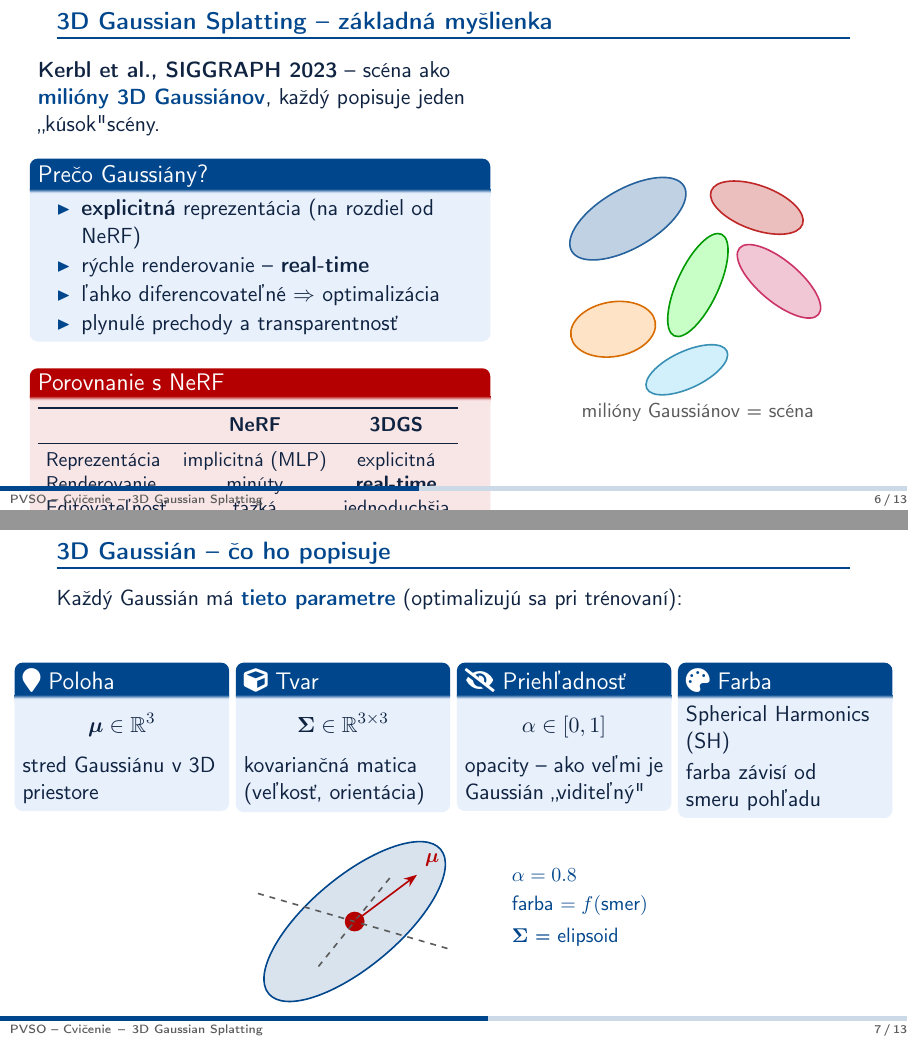
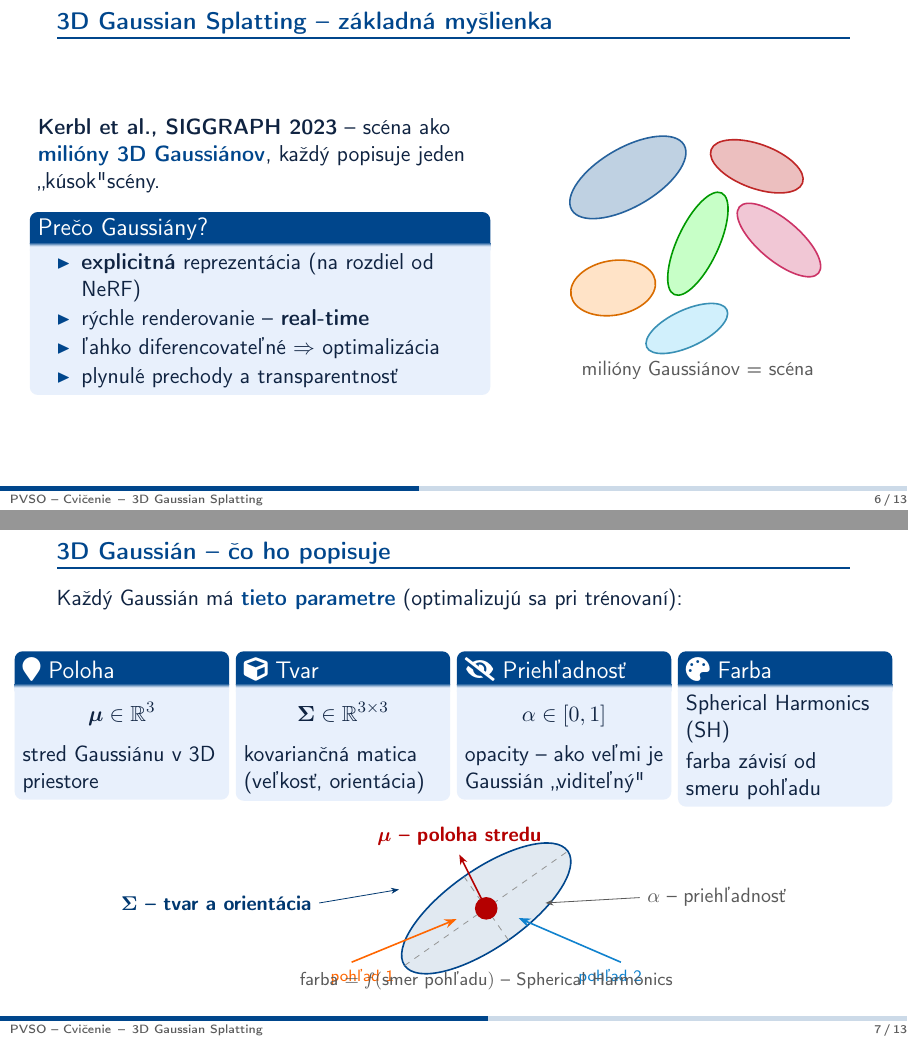
Before and after one commit to michKovac/PVSO-gaussian-splatting-assignment, LaTeX slides (prezentacia.tex): pages 6 and 7 of 13, joined at a grey line. Compiled offline with pdfLaTeX.

Commit message:
Box changes

```diff
--- a/prezentacia.tex
+++ b/prezentacia.tex
@@ -104,7 +104,7 @@
 \usepackage[slovak]{babel}
 \usepackage{graphicx}
 \usepackage{tikz}
-\usetikzlibrary{arrows.meta, shapes, positioning, fit, backgrounds}
+\usetikzlibrary{arrows.meta, shapes, positioning, fit, backgrounds, calc}
 \usepackage{amsmath}
 \usepackage{booktabs}
 \usepackage{fontawesome5}
@@ -350,7 +349,7 @@ Reálne objektívy \textbf{skresľujú} obraz (radiálna distorzia).
 scéna ako \highlight{milióny 3D Gaussiánov},
 každý popisuje jeden „kúsok" scény.
 
-\vspace{0.12cm}
+\vspace{0.06cm}
 \begin{block}{Prečo Gaussiány?}
 \begin{itemize}\setlength{\itemsep}{1pt}
     \item \textbf{explicitná} reprezentácia (na rozdiel od NeRF)
@@ -360,19 +359,6 @@ každý popisuje jeden „kúsok" scény.
 \end{itemize}
 \end{block}
 
-\vspace{0.12cm}
-\begin{alertblock}{Porovnanie s NeRF}
-{\small\setlength{\tabcolsep}{4pt}
-\begin{tabular}{lcc}
-\toprule
-& \textbf{NeRF} & \textbf{3DGS} \\
-\midrule
-Reprezentácia  & implicitná (MLP)& explicitná \\
-Renderovanie   & minúty          & \textbf{real-time} \\
-Editovateľnosť & ťažká           & jednoduchšia \\
-\bottomrule
-\end{tabular}}
-\end{alertblock}
 
 \column{0.44\textwidth}
 \begin{center}
@@ -403,7 +389,8 @@ Editovateľnosť & ťažká           & jednoduchšia \\
 
 Každý Gaussián má \highlight{tieto parametre} (optimalizujú sa pri trénovaní):
 
-\vspace{0.25cm}
+\vspace{0.05cm}
+{\setlength\abovedisplayskip{2pt}\setlength\belowdisplayskip{2pt}%
 \begin{columns}[t]
 \column{0.25\textwidth}
 \begin{block}{\faMapMarker\ Poloha}
@@ -428,21 +415,47 @@ opacity – ako veľmi je Gaussián „viditeľný"
 Spherical Harmonics (SH)\\[2pt]
 farba závisí od\\smeru pohľadu
 \end{block}
-\end{columns}
+\end{columns}}
 
-\vspace{0.3cm}
+\vspace{0.05cm}
 \begin{center}
-\begin{tikzpicture}[scale=1.1]
-\draw[pvsoBlue, thick, fill=pvsoBlue!15, rotate around={40:(0,0)}]
-    (0,0) ellipse (1.8 and 0.72);
-\node[circle, fill=pvsoRed, inner sep=3.5pt] at (0,0) {};
-\draw[pvsoGray, dashed, thick] (-1.55,0.45) -- (1.55,-0.45);
-\draw[pvsoGray, dashed, thick] (-0.58,-0.72) -- (0.58,0.72);
-\draw[-{Stealth}, pvsoRed, thick] (0,0) -- (1.0,0.75)
-    node[above right, font=\small]{$\boldsymbol{\mu}$};
-\node[font=\small, pvsoBlue, anchor=west] at (2.4, 0.75) {$\alpha = 0.8$};
-\node[font=\small, pvsoBlue, anchor=west] at (2.4, 0.25) {farba $= f(\text{smer})$};
-\node[font=\small, pvsoBlue, anchor=west] at (2.4,-0.25) {$\boldsymbol{\Sigma}$ = elipsoid};
+\begin{tikzpicture}[scale=0.95]
+% ── Gaussián – elipsoid (reprezentuje Σ) ────────────────────────────────
+\draw[pvsoBlue, thick, fill=pvsoBlue!18, fill opacity=0.65,
+      rotate around={35:(0,0)}]
+    (0,0) ellipse (1.85 and 0.72);
+
+% Poloosi – naznačujú kovariančnú maticu
+\draw[pvsoGray!65, dashed, rotate around={35:(0,0)}] (-1.85,0) -- (1.85,0);
+\draw[pvsoGray!65, dashed, rotate around={35:(0,0)}] (0,-0.72) -- (0,0.72);
+
+% ── Stred – μ ────────────────────────────────────────────────────────────
+\node[circle, fill=pvsoRed, inner sep=4pt] (C) at (0,0) {};
+\draw[-{Stealth[length=5pt]}, pvsoRed, thick] (0,0) -- (-0.5,1.0);
+\node[pvsoRed, font=\small\bfseries, anchor=south] at (-0.5,1.02)
+    {$\boldsymbol{\mu}$ – poloha stredu};
+
+% ── Σ – tvar a orientácia (callout na obvod elipsy) ─────────────────────
+\draw[pvsoBlue!80!black, thin, -{Stealth[length=4pt]}]
+    (-3.1,0.1) -- (-1.62,0.35);
+\node[pvsoBlue!80!black, font=\small\bfseries, anchor=east] at (-3.1,0.1)
+    {$\boldsymbol{\Sigma}$ – tvar a orientácia};
+
+% ── α – priehľadnosť (callout na výplň) ─────────────────────────────────
+\draw[pvsoGray, thin, -{Stealth[length=4pt]}]
+    (2.85,0.2) -- (1.1,0.1);
+\node[pvsoGray, font=\small, anchor=west] at (2.85,0.2)
+    {$\alpha$ – priehľadnosť};
+
+% ── Farba – view-dependent: dve šípky pohľadov ──────────────────────────
+\draw[-{Stealth[length=6pt]}, orange!80!red, thick]
+    (-2.5,-1.0) -- (-0.55,-0.2);
+\draw[-{Stealth[length=6pt]}, cyan!65!blue, thick]
+    ( 2.5,-1.0) -- ( 0.6,-0.18);
+\node[orange!80!red, font=\scriptsize, anchor=north] at (-2.3,-1.0) {pohľad 1};
+\node[cyan!65!blue,  font=\scriptsize, anchor=north] at ( 2.3,-1.0) {pohľad 2};
+\node[pvsoGray, font=\footnotesize] at (0,-1.35)
+    {farba $= f(\text{smer pohľadu})$ – Spherical Harmonics};
 \end{tikzpicture}
 \end{center}
 
```
Also changed, not shown: PVSO_gaussian.pdf, prezentacia.tex (43 more changed lines).
